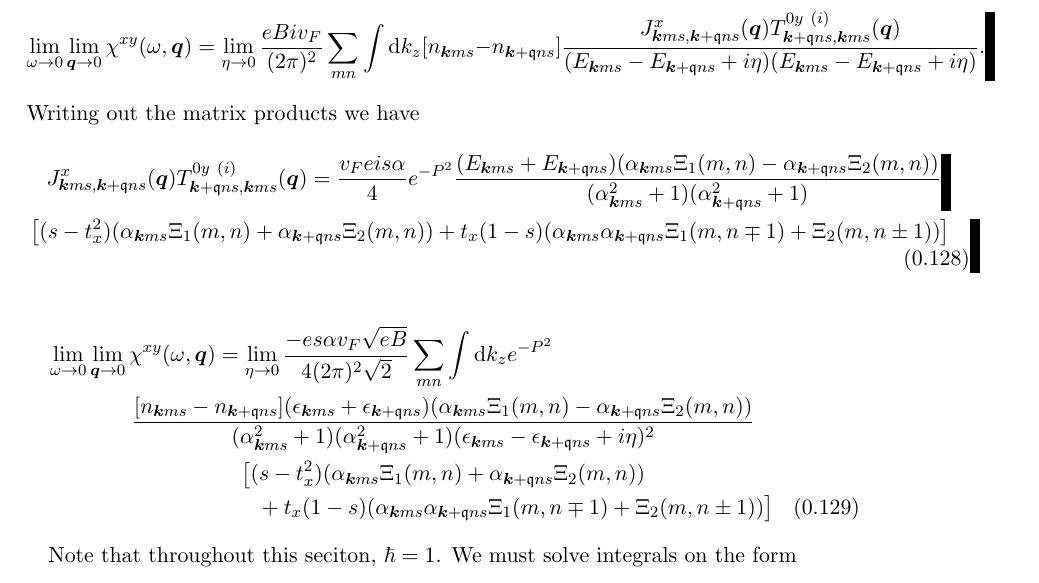
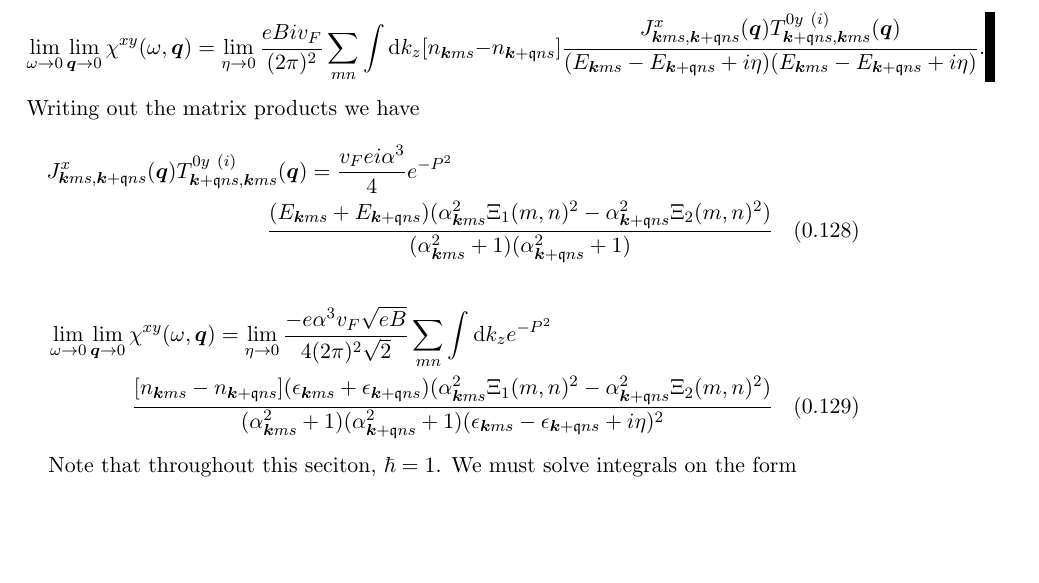
Before and after one commit to Northo/MasterThesis, a LaTeX thesis (Thesis/master.tex, which reads Thesis/sections/typeii.tex): part of page 23 of 34, cut so that both start at the same text, the shorter picture padded with empty space. Compiled offline with pdfLaTeX.

Commit message:
Fix important error in current

```diff
--- a/Thesis/sections/typeii.tex
+++ b/Thesis/sections/typeii.tex
@@ -1363,40 +1363,32 @@ Writing out the matrix products we have
 \begin{multline}
   J^x_{\vec{k} m s, \vec{k} + \qvec{q} ns} (\vec{q}) T^{0y~(i)}_{\vec{k}+\qvec{q} n s, \vec{k}ms}(\vec{q})
   =
-  \frac{v_F e i s \alpha}{4}
-  e^{-P^2}
+  \frac{v_F e i \alpha^{3}}{4}
+  e^{-P^2}\\
   \frac{
     (E_{\vec{k} m s} + E_{\vec{k}+\qvec{q} n s})
-    (\alpha_{\vec{k} m s} \Xi_1 (m, n) - \alpha_{\vec{k} + \qvec{q} n s} \Xi_2(m, n))
+    (\alpha_{\vec{k} m s}^2 \Xi_1(m,n)^2 - \alpha_{\vec{k} + \qvec{q} n s}^2 \Xi_2(m,n)^2)
   }{
     (\alpha_{\vec{k} m s}^2 + 1)(\alpha_{\vec{k}+\qvec{q} n s}^2 + 1)
-  }\\
-  \left[(s-t_x^2)(\alpha_{\vec{k} m s} \Xi_1(m,n) + \alpha_{\vec{k} + \qvec{q} n s} \Xi_2(m,n)) + t_x (1-s) ( \alpha_{\vec{k} m s} \alpha_{\vec{k} + \qvec{q} n s} \Xi_1(m, n\mp 1) + \Xi_2(m, n \pm 1) )\right]
+  }
   \label{eq:75}
 \end{multline}
 
 \begin{multline}
   \label{eq:76}
   \lim_{\omega \to 0} \lim_{\vec{q} \to 0} \chi^{xy}(\omega, \vec{q}) = \lim_{\eta \to 0}
-  \frac{- e s \alpha v_F \sqrt{e B} }{4 (2 \pi)^2 \sqrt{2} }
+  \frac{- e \alpha^3 v_F \sqrt{e B} }{4 (2 \pi)^2 \sqrt{2} }
   \sum\limits_{mn}^{}
   \int \mathrm{d}k_z
   e^{-P^2}\\
   \frac{
     [n_{\vec{k} m s} - n_{\vec{k}+\qvec{q} n s}]
     (\epsilon_{\vec{k} m s} + \epsilon_{\vec{k}+\qvec{q} n s})
-    ( \alpha_{\vec{k} m s} \Xi_1 (m, n) - \alpha_{\vec{k} + \qvec{q} n s} \Xi_2(m, n))
+    (\alpha_{\vec{k} m s}^2 \Xi_1(m,n)^2 - \alpha_{\vec{k} + \qvec{q} n s}^2 \Xi_2(m,n)^2)
   }{
     (\alpha_{\vec{k} m s}^2 + 1)(\alpha_{\vec{k}+\qvec{q} n s}^2 + 1)
     (\epsilon_{\vec{k} m s} - \epsilon_{\vec{k}+\qvec{q} ns} + i \eta)^2
-  }\\
-  \big[
-    (s-t_x^2)(
-    \alpha_{\vec{k} m s} \Xi_1(m,n) + \alpha_{\vec{k} + \qvec{q} n s} \Xi_2(m,n)
-    )\\
-    + t_x (1-s) (
-    \alpha_{\vec{k} m s} \alpha_{\vec{k} + \qvec{q} n s} \Xi_1(m, n\mp 1) + \Xi_2(m, n \pm 1)
-    )\big]
+  }
 \end{multline}
 
 
```
